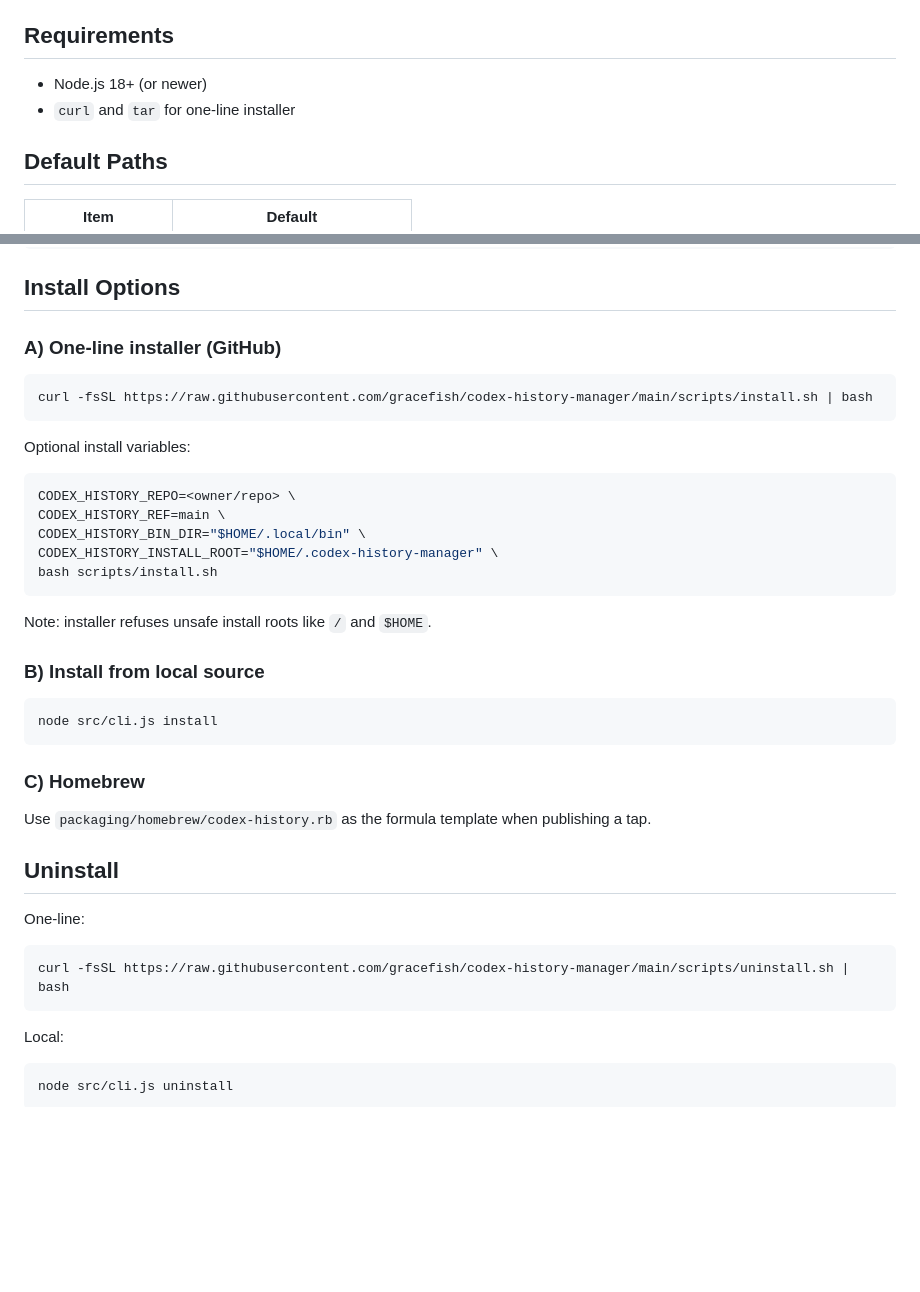
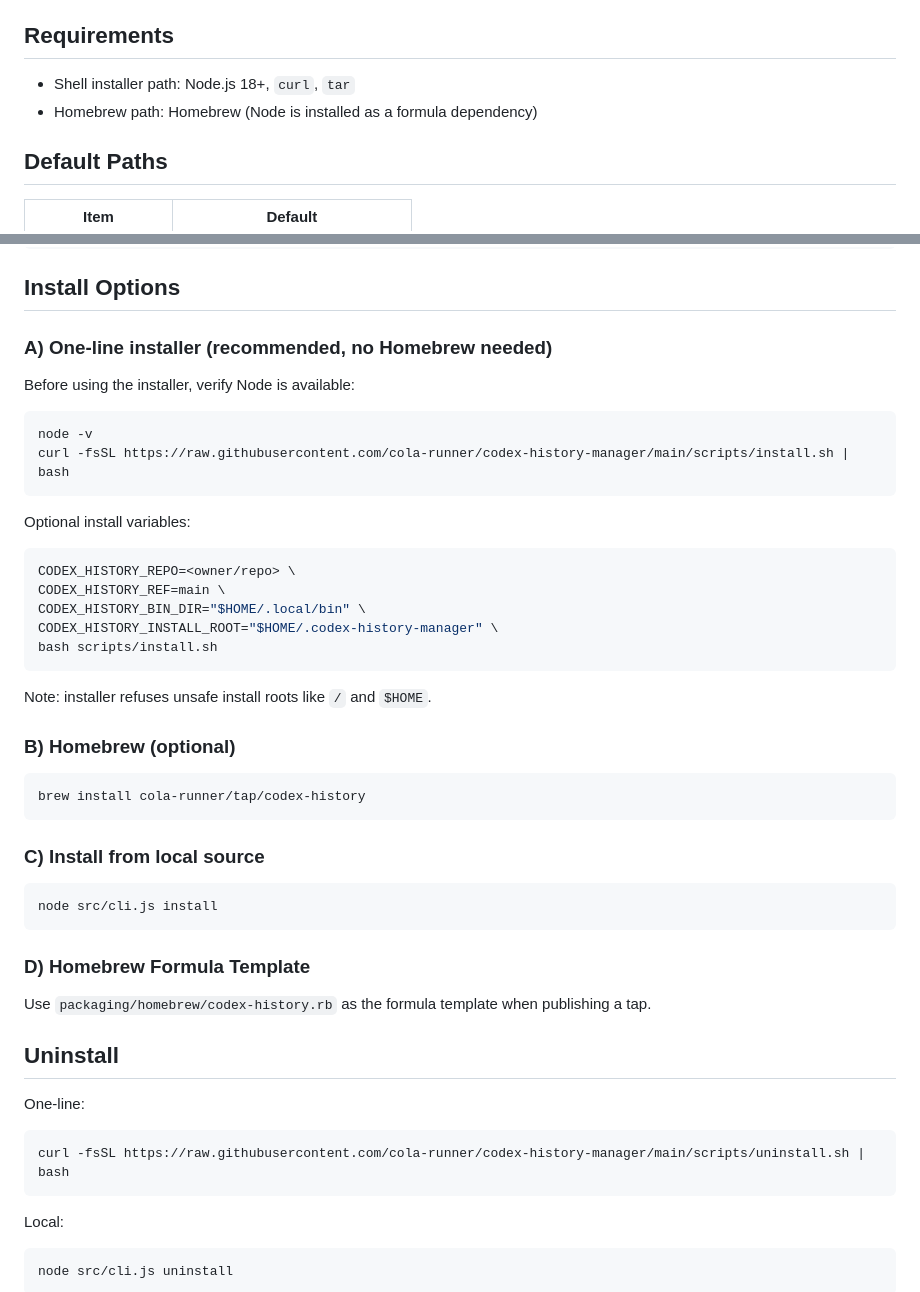
Before and after one commit to cola-runner/codex-history-manager, a Markdown page: README.md, 2 parts joined by grey strips. Drawn GitHub-style; blank space fills up the shorter version.

````diff
--- a/README.md
+++ b/README.md
@@ -45,8 +78,8 @@ Use the tabs in the UI:
 
 ## Requirements
 
-- Node.js 18+ (or newer)
-- `curl` and `tar` for one-line installer
+- Shell installer path: Node.js 18+, `curl`, `tar`
+- Homebrew path: Homebrew (Node is installed as a formula dependency)
 
 ## Default Paths
 
@@ -97,10 +130,13 @@ codex-history cleanup --retention-days 30
 
 ## Install Options
 
-### A) One-line installer (GitHub)
+### A) One-line installer (recommended, no Homebrew needed)
+
+Before using the installer, verify Node is available:
 
 ```bash
-curl -fsSL https://raw.githubusercontent.com/gracefish/codex-history-manager/main/scripts/install.sh | bash
+node -v
+curl -fsSL https://raw.githubusercontent.com/cola-runner/codex-history-manager/main/scripts/install.sh | bash
 ```
 
 Optional install variables:
@@ -115,13 +151,19 @@ bash scripts/install.sh
 
 Note: installer refuses unsafe install roots like `/` and `$HOME`.
 
-### B) Install from local source
+### B) Homebrew (optional)
+
+```bash
+brew install cola-runner/tap/codex-history
+```
+
+### C) Install from local source
 
 ```bash
 node src/cli.js install
 ```
 
-### C) Homebrew
+### D) Homebrew Formula Template
 
 Use `packaging/homebrew/codex-history.rb` as the formula template when publishing a tap.
 
@@ -130,7 +172,7 @@ Use `packaging/homebrew/codex-history.rb` as the formula template when publishin
 One-line:
 
 ```bash
-curl -fsSL https://raw.githubusercontent.com/gracefish/codex-history-manager/main/scripts/uninstall.sh | bash
+curl -fsSL https://raw.githubusercontent.com/cola-runner/codex-history-manager/main/scripts/uninstall.sh | bash
 ```
 
 Local:
````
Also changed, not shown: other parts of README.md (+41 -8 lines), image.png (added).
